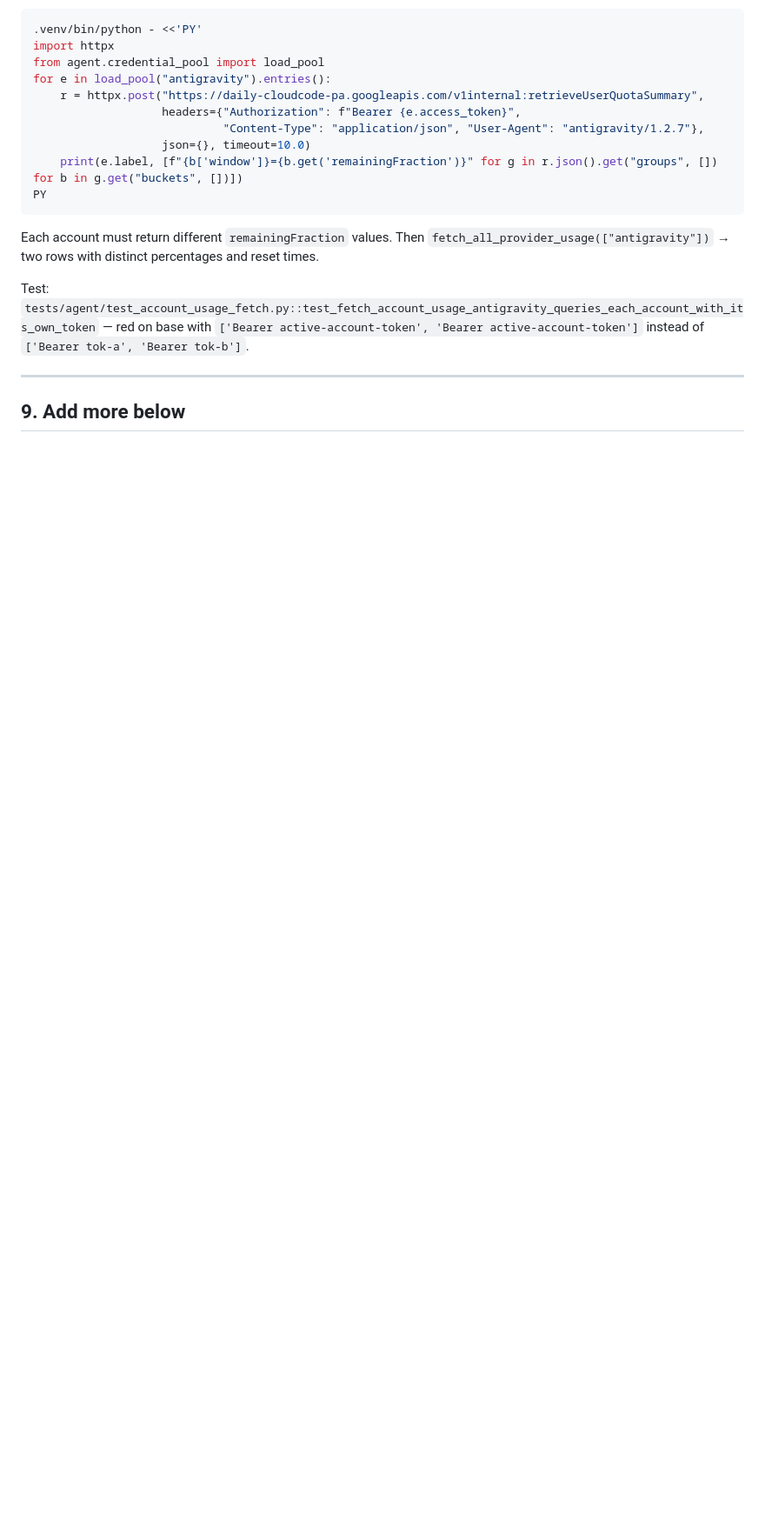
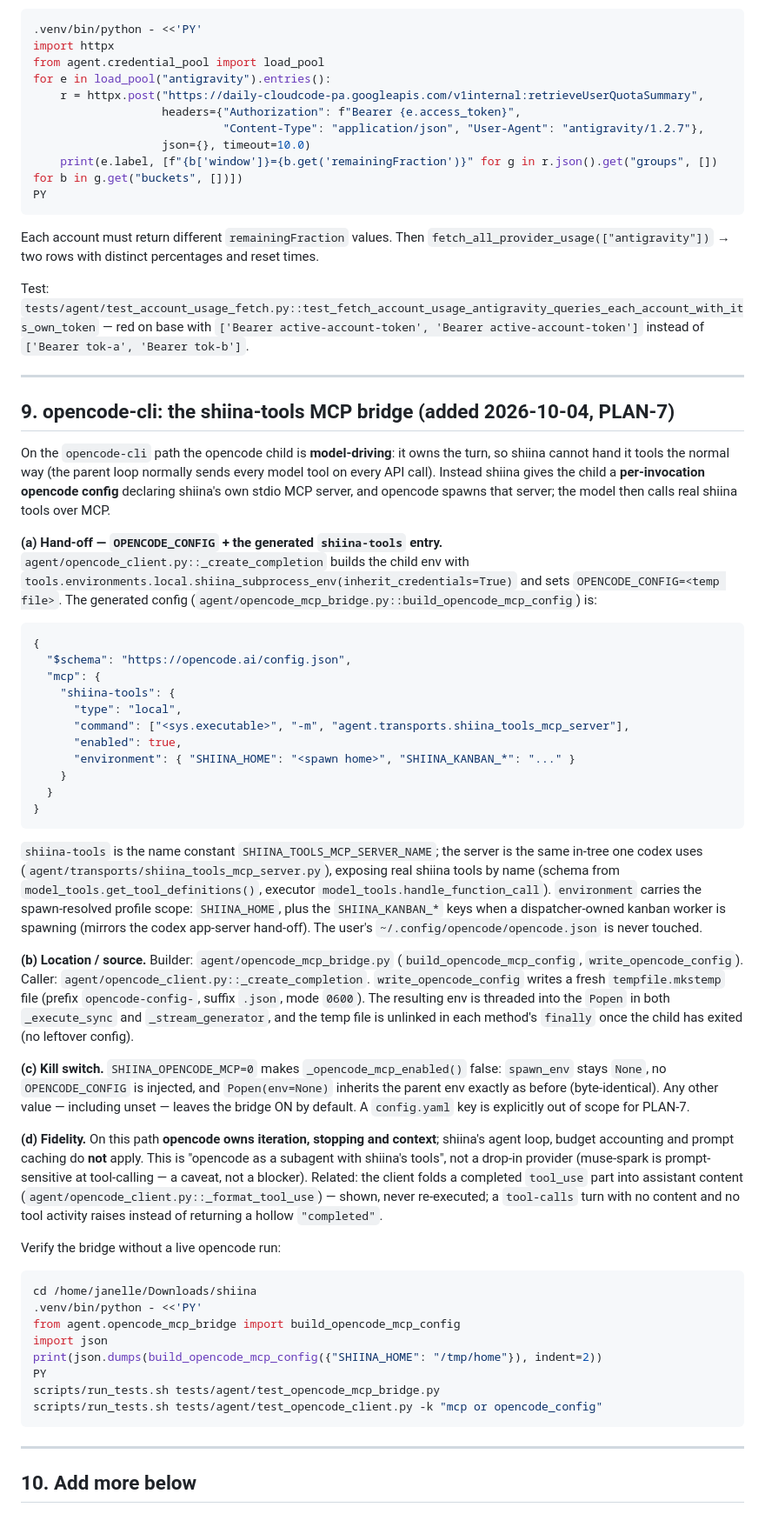
Before and after one commit to daryllvelonio2-bit/shiina-cli, a Markdown page: EXTERNAL_PROCESS_PROVIDERS_NOTES.md, the part around one of its changes. Shown at 87% size. Rendered like a GitHub page; blank space fills up the shorter version.

Commit message:
docs: record the opencode-cli shiina-tools MCP bridge surface
PLAN-7 s5 (D5 fidelity in the body). EXTERNAL_PROCESS_PROVIDERS_NOTES.md gains
the opencode-cli bridge row in §2 and a §9 section recording what s4 (83fecf9)
actually landed: (a) the OPENCODE_CONFIG hand-off and the generated local
`shiina-tools` MCP entry (SHIINA_TOOLS_MCP_SERVER_NAME, command
[sys.executable, -m, agent.transports.shiina_tools_mcp_server],
environment = spawn profile scope); (b) its location/source
(agent/opencode_mcp_bridge.py build_opencode_mcp_config/write_opencode_config,
called from opencode_client.py::_create_completion, per-invocation mkstemp 0600
temp file unlinked after the child exits); (c) the SHIINA_OPENCODE_MCP=0 kill
switch (spawn_env None, no OPENCODE_CONFIG, env=None byte-identical); (d) the
fidelity statement.

FIDELITY (D5): on the opencode-cli path opencode owns iteration/stopping/context;
shiina's agent loop, budget accounting and prompt caching do NOT apply. This is
"opencode as a subagent with shiina's tools", not a drop-in provider.

Acceptance: git diff --stat EXTERNAL_PROCESS_PROVIDERS_NOTES.md shows the row
(doc-only; no test). Also exercised build_opencode_mcp_config({"SHIINA_HOME":...})
against the real module to confirm the documented shape. load 3.5.

````diff
--- a/EXTERNAL_PROCESS_PROVIDERS_NOTES.md
+++ b/EXTERNAL_PROCESS_PROVIDERS_NOTES.md
@@ -347,6 +348,75 @@ Test: `tests/agent/test_account_usage_fetch.py::test_fetch_account_usage_antigra
 
 ---
 
-## 9. Add more below
+## 9. opencode-cli: the shiina-tools MCP bridge (added 2026-10-04, PLAN-7)
+
+On the `opencode-cli` path the opencode child is **model-driving**: it owns the turn, so shiina
+cannot hand it tools the normal way (the parent loop normally sends every model tool on every API
+call). Instead shiina gives the child a **per-invocation opencode config** declaring shiina's own
+stdio MCP server, and opencode spawns that server; the model then calls real shiina tools over MCP.
+
+**(a) Hand-off — `OPENCODE_CONFIG` + the generated `shiina-tools` entry.**
+`agent/opencode_client.py::_create_completion` builds the child env with
+`tools.environments.local.shiina_subprocess_env(inherit_credentials=True)` and sets
+`OPENCODE_CONFIG=<temp file>`. The generated config (`agent/opencode_mcp_bridge.py::build_opencode_mcp_config`) is:
+
+```json
+{
+  "$schema": "https://opencode.ai/config.json",
+  "mcp": {
+    "shiina-tools": {
+      "type": "local",
+      "command": ["<sys.executable>", "-m", "agent.transports.shiina_tools_mcp_server"],
+      "enabled": true,
+      "environment": { "SHIINA_HOME": "<spawn home>", "SHIINA_KANBAN_*": "..." }
+    }
+  }
+}
+```
+
+`shiina-tools` is the name constant `SHIINA_TOOLS_MCP_SERVER_NAME`; the server is the same in-tree
+one codex uses (`agent/transports/shiina_tools_mcp_server.py`), exposing real shiina tools by name
+(schema from `model_tools.get_tool_definitions()`, executor `model_tools.handle_function_call`).
+`environment` carries the spawn-resolved profile scope: `SHIINA_HOME`, plus the `SHIINA_KANBAN_*`
+keys when a dispatcher-owned kanban worker is spawning (mirrors the codex app-server hand-off). The
+user's `~/.config/opencode/opencode.json` is never touched.
+
+**(b) Location / source.**
+Builder: `agent/opencode_mcp_bridge.py` (`build_opencode_mcp_config`, `write_opencode_config`).
+Caller: `agent/opencode_client.py::_create_completion`. `write_opencode_config` writes a fresh
+`tempfile.mkstemp` file (prefix `opencode-config-`, suffix `.json`, mode `0600`). The resulting env
+is threaded into the `Popen` in both `_execute_sync` and `_stream_generator`, and the temp file is
+unlinked in each method's `finally` once the child has exited (no leftover config).
+
+**(c) Kill switch.**
+`SHIINA_OPENCODE_MCP=0` makes `_opencode_mcp_enabled()` false: `spawn_env` stays `None`, no
+`OPENCODE_CONFIG` is injected, and `Popen(env=None)` inherits the parent env exactly as before
+(byte-identical). Any other value — including unset — leaves the bridge ON by default. A
+`config.yaml` key is explicitly out of scope for PLAN-7.
+
+**(d) Fidelity.**
+On this path **opencode owns iteration, stopping and context**; shiina's agent loop, budget
+accounting and prompt caching do **not** apply. This is "opencode as a subagent with shiina's
+tools", not a drop-in provider (muse-spark is prompt-sensitive at tool-calling — a caveat, not a
+blocker). Related: the client folds a completed `tool_use` part into assistant content
+(`agent/opencode_client.py::_format_tool_use`) — shown, never re-executed; a `tool-calls` turn with
+no content and no tool activity raises instead of returning a hollow `"completed"`.
+
+Verify the bridge without a live opencode run:
+
+```bash
+cd /home/janelle/Downloads/shiina
+.venv/bin/python - <<'PY'
+from agent.opencode_mcp_bridge import build_opencode_mcp_config
+import json
+print(json.dumps(build_opencode_mcp_config({"SHIINA_HOME": "/tmp/home"}), indent=2))
+PY
+scripts/run_tests.sh tests/agent/test_opencode_mcp_bridge.py
+scripts/run_tests.sh tests/agent/test_opencode_client.py -k "mcp or opencode_config"
+```
+
+---
+
+## 10. Add more below
 
 <!-- Append new providers, bugs, and verification steps here. -->
````
Also changed, not shown: other parts of EXTERNAL_PROCESS_PROVIDERS_NOTES.md (+2 -1 lines).
